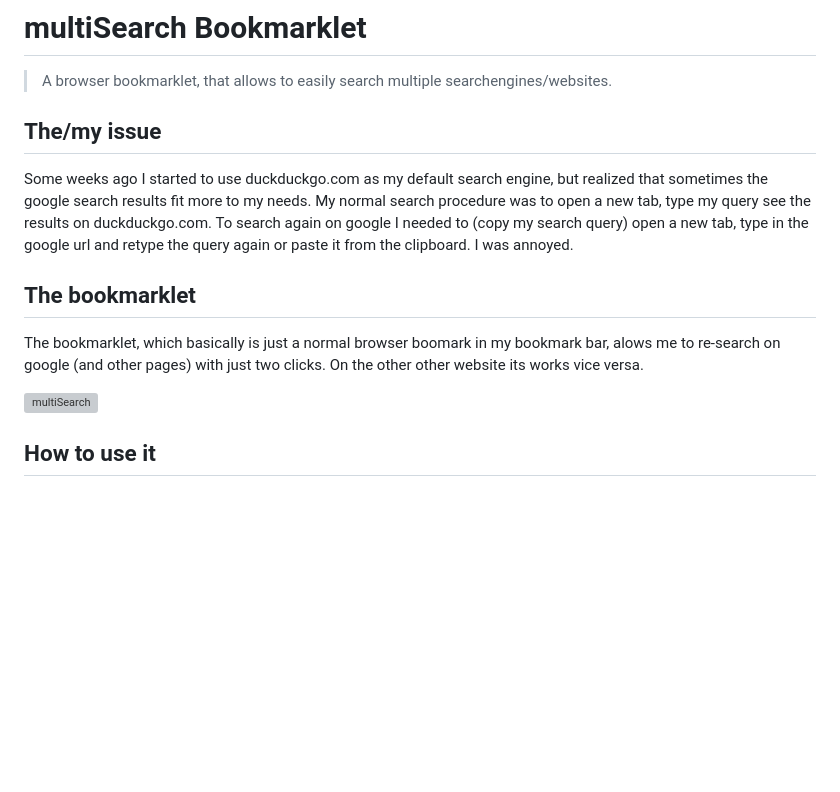
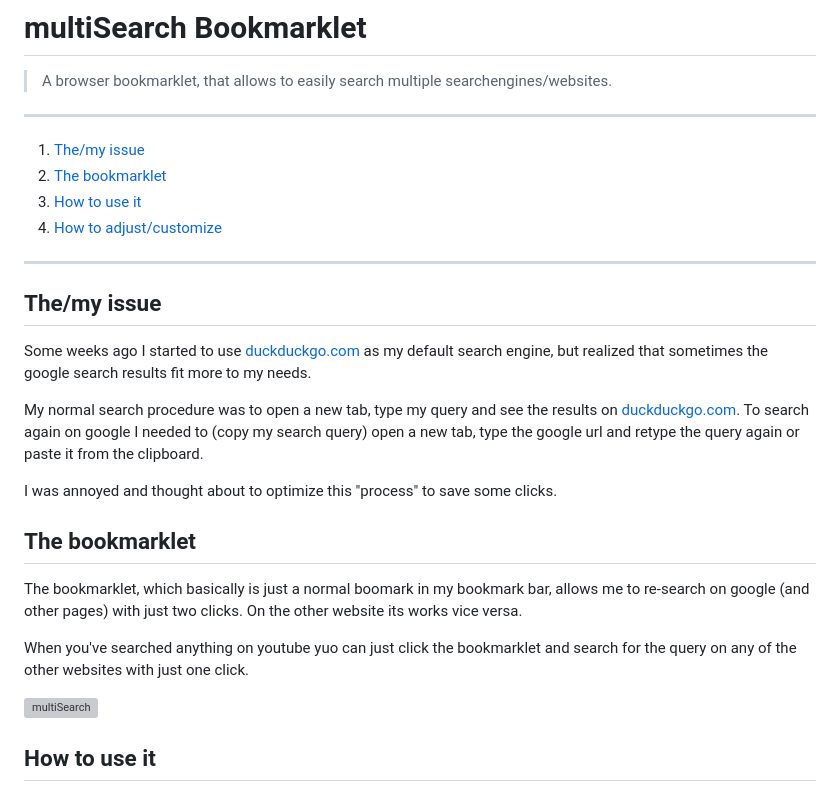
Before and after one commit to BehringBOB/multiSearch-bookmarklet, a Markdown page: readme.md, the part around one of its changes. Rendered like a GitHub page; blank space fills up the shorter version; grey boxes are pictures that could not be loaded.

```diff
--- a/readme.md
+++ b/readme.md
@@ -2,17 +2,35 @@
 
 > A browser bookmarklet, that allows to easily search multiple searchengines/websites.
 
+<hr>
+
+1. [The/my issue](#The/my-issue)
+2. [The bookmarklet](#The-bookmarklet)
+3. [How to use it](#How-to-use-it)
+4. [How to adjust/customize](#How-to-adjust/customize)
+
+<hr>
+
+
 ## The/my issue
 
-Some weeks ago I started to use duckduckgo.com as my default search engine, but realized that sometimes the google search results fit more to my needs.
-My normal search procedure was to open a new tab, type my query see the results on duckduckgo.com. To search again on google I needed to (copy my search query) open a new tab, type in the google url and retype the query again or paste it from the clipboard.
-I was annoyed.
+Some weeks ago I started to use [duckduckgo.com](https://duckduckgo.com/) as my default search engine, but realized that sometimes the google search results fit more to my needs.
+
+My normal search procedure was to open a new tab, type my query and see the results on [duckduckgo.com](https://duckduckgo.com/). To search again on google I needed to (copy my search query) open a new tab, type the google url and retype the query again or paste it from the clipboard.
+
+I was annoyed and thought about to optimize this "process" to save some clicks.
+
+
 
 ## The bookmarklet
 
-The bookmarklet, which basically is just a normal browser boomark in my bookmark bar, alows me to re-search on google (and other pages) with just two clicks. On the other other website its works vice versa.
+The bookmarklet, which basically is just a normal boomark in my bookmark bar, allows me to re-search on google (and other pages) with just two clicks. On the  other website its works vice versa.
+
+When you've searched anything on youtube yuo can just click the bookmarklet and search for the query on any of the other websites with just one click.
 
 ![multiSearch](assets/multiSearch.gif)
+
+
 
 ## How to use it
 
```
Also changed, not shown: other parts of readme.md (+2 -0 lines).
